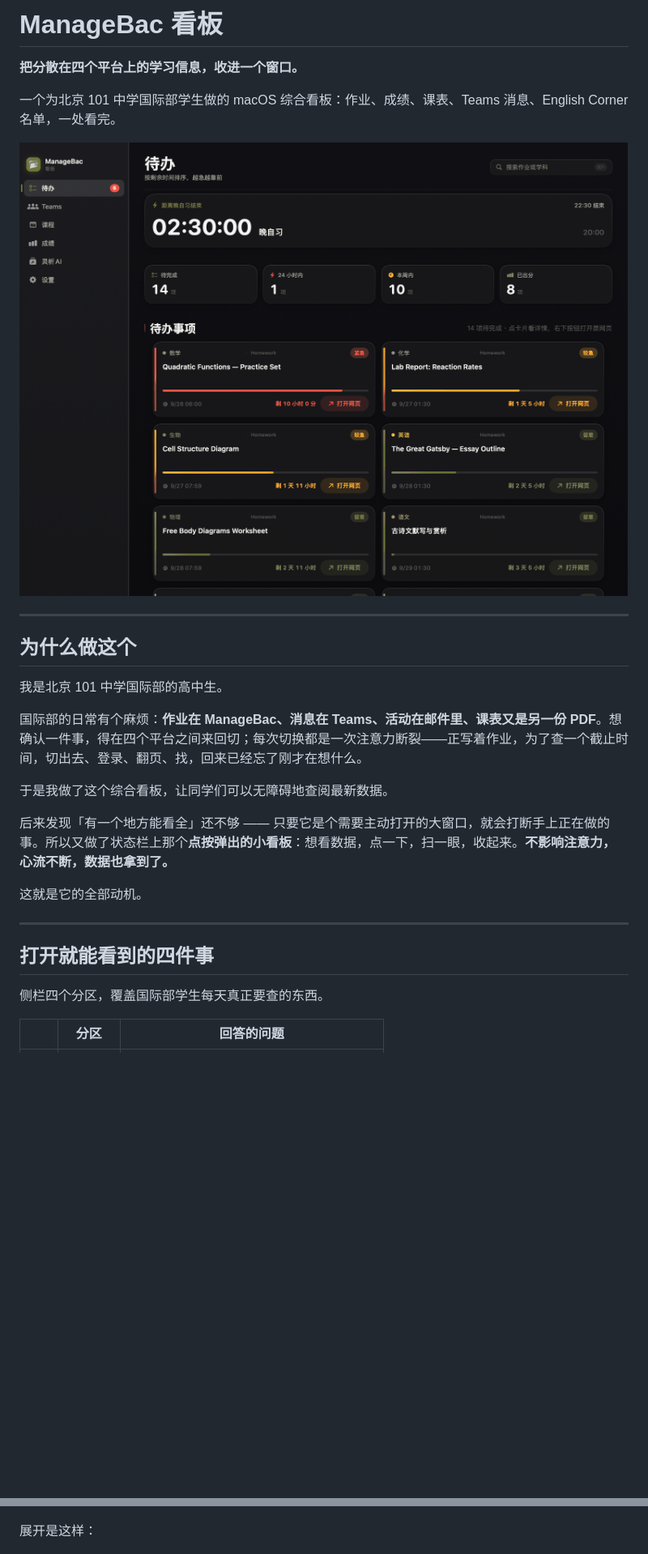
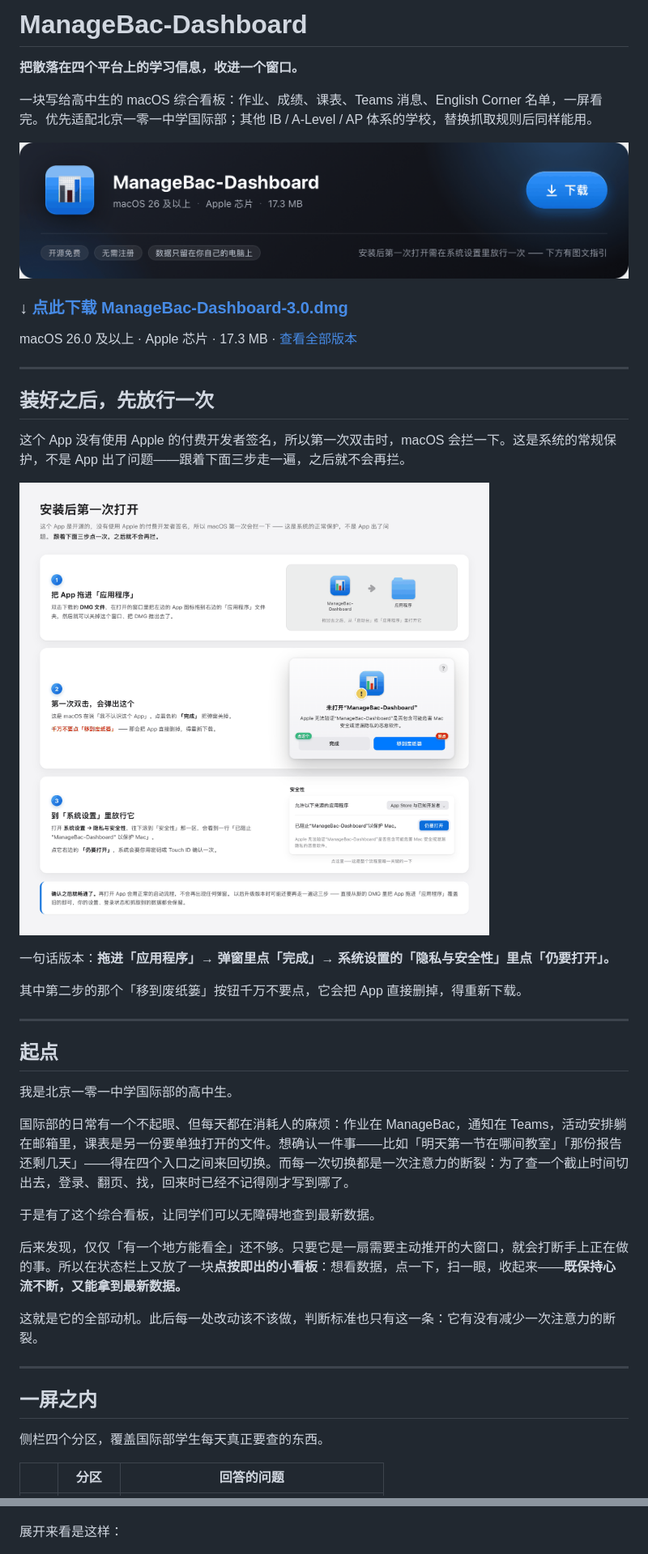
Before and after one commit to OscarOZK/managebac-buddy, a Markdown page: README.md, 2 parts joined by grey strips. Shown: that part at 81% size. GitHub-like rendering; pictures changed too: docs/images/download-hero.png (added), docs/images/install-guide.png (added); blank space fills up the shorter version.

```diff
--- a/README.md
+++ b/README.md
@@ -1,28 +1,46 @@
-# ManageBac 看板
+# ManageBac-Dashboard
 
-**把分散在四个平台上的学习信息，收进一个窗口。**
+**把散落在四个平台上的学习信息，收进一个窗口。**
 
-一个为北京 101 中学国际部学生做的 macOS 综合看板：作业、成绩、课表、Teams 消息、English Corner 名单，一处看完。
+一块写给高中生的 macOS 综合看板：作业、成绩、课表、Teams 消息、English Corner 名单，一屏看完。优先适配北京一零一中学国际部；其他 IB / A-Level / AP 体系的学校，替换抓取规则后同样能用。
 
-![待办页](docs/images/todo-dark.png)
+<a href="https://github.com/OscarOZK/managebac-dashboard/releases/download/v3.0/ManageBac-Dashboard-3.0.dmg">
+  <img src="docs/images/download-hero.png" alt="下载 ManageBac-Dashboard" width="100%">
+</a>
+
+### ↓ [点此下载 ManageBac-Dashboard-3.0.dmg](https://github.com/OscarOZK/managebac-dashboard/releases/download/v3.0/ManageBac-Dashboard-3.0.dmg)
+
+macOS 26.0 及以上 · Apple 芯片 · 17.3 MB · [查看全部版本](https://github.com/OscarOZK/managebac-dashboard/releases)
 
 ---
 
-## 为什么做这个
+## 装好之后，先放行一次
 
-我是北京 101 中学国际部的高中生。
+这个 App 没有使用 Apple 的付费开发者签名，所以第一次双击时，macOS 会拦一下。这是系统的常规保护，不是 App 出了问题——跟着下面三步走一遍，之后就不会再拦。
 
-国际部的日常有个麻烦：**作业在 ManageBac、消息在 Teams、活动在邮件里、课表又是另一份 PDF**。想确认一件事，得在四个平台之间来回切；每次切换都是一次注意力断裂——正写着作业，为了查一个截止时间，切出去、登录、翻页、找，回来已经忘了刚才在想什么。
+![首次打开的三步导览](docs/images/install-guide.png)
 
-于是我做了这个综合看板，让同学们可以无障碍地查阅最新数据。
+一句话版本：**拖进「应用程序」→ 弹窗里点「完成」→ 系统设置的「隐私与安全性」里点「仍要打开」。**
 
-后来发现「有一个地方能看全」还不够 —— 只要它是个需要主动打开的大窗口，就会打断手上正在做的事。所以又做了状态栏上那个**点按弹出的小看板**：想看数据，点一下，扫一眼，收起来。**不影响注意力，心流不断，数据也拿到了。**
-
-这就是它的全部动机。
+其中第二步的那个「移到废纸篓」按钮千万不要点，它会把 App 直接删掉，得重新下载。
 
 ---
 
-## 打开就能看到的四件事
+## 起点
+
+我是北京一零一中学国际部的高中生。
+
+国际部的日常有一个不起眼、但每天都在消耗人的麻烦：作业在 ManageBac，通知在 Teams，活动安排躺在邮箱里，课表是另一份要单独打开的文件。想确认一件事——比如「明天第一节在哪间教室」「那份报告还剩几天」——得在四个入口之间来回切换。而每一次切换都是一次注意力的断裂：为了查一个截止时间切出去，登录、翻页、找，回来时已经不记得刚才写到哪了。
+
+于是有了这个综合看板，让同学们可以无障碍地查到最新数据。
+
+后来发现，仅仅「有一个地方能看全」还不够。只要它是一扇需要主动推开的大窗口，就会打断手上正在做的事。所以在状态栏上又放了一块**点按即出的小看板**：想看数据，点一下，扫一眼，收起来——**既保持心流不断，又能拿到最新数据。**
+
+这就是它的全部动机。此后每一处改动该不该做，判断标准也只有这一条：它有没有减少一次注意力的断裂。
+
+---
+
+## 一屏之内
 
 侧栏四个分区，覆盖国际部学生每天真正要查的东西。
 
@@ -83,7 +105,7 @@ GPA 总览环 + 4 分制折算 + 各科明细 + 最新出分时间线。
 
 ![通知图标矩阵](docs/images/notify-matrix.png)
 
-展开是这样：
+展开来看是这样：
 
 ![通知样本](docs/images/notify-samples.png)
 
```
Also changed, not shown: other parts of README.md (+79 -57 lines), docs/images/theme-moonfest.png, 6 other files.
